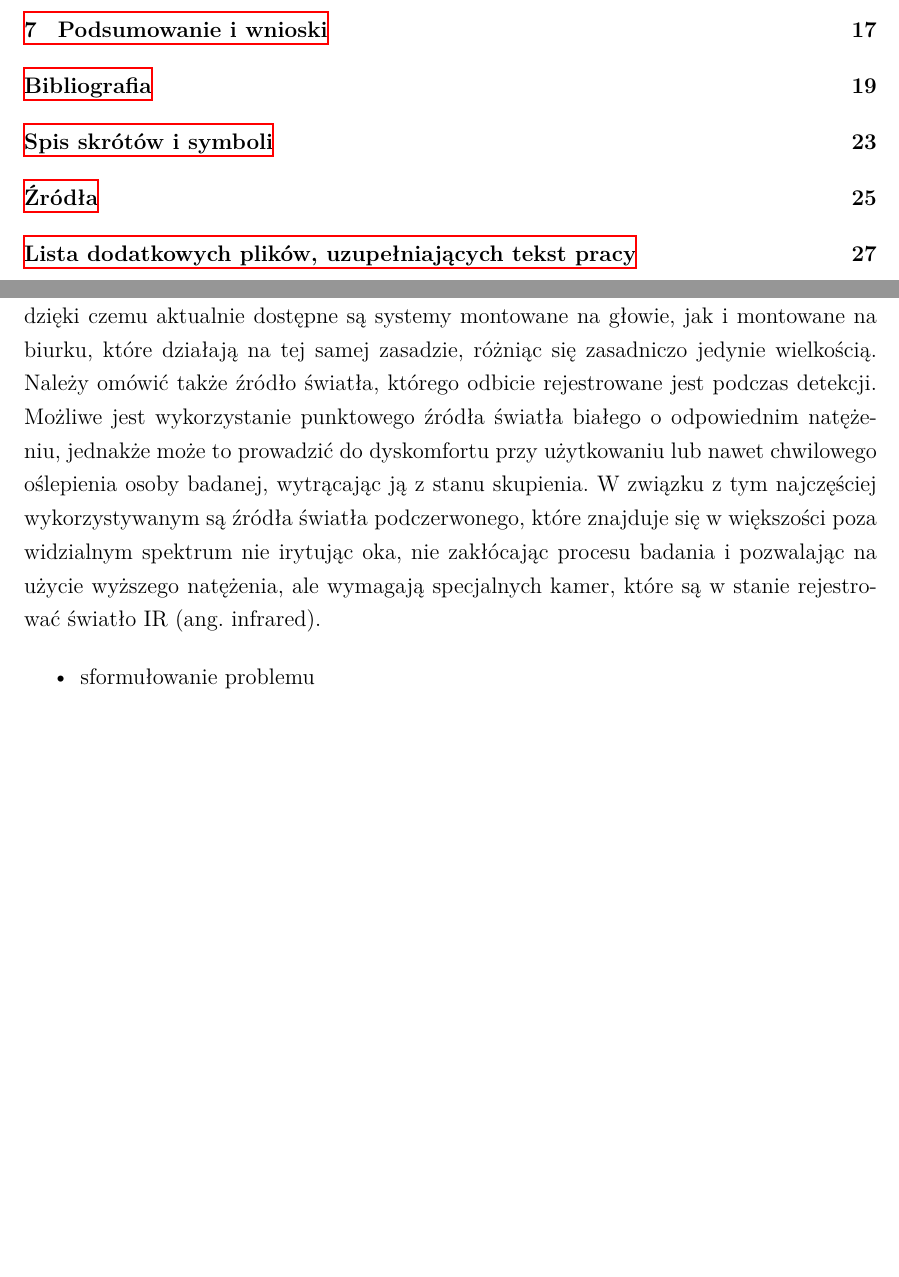
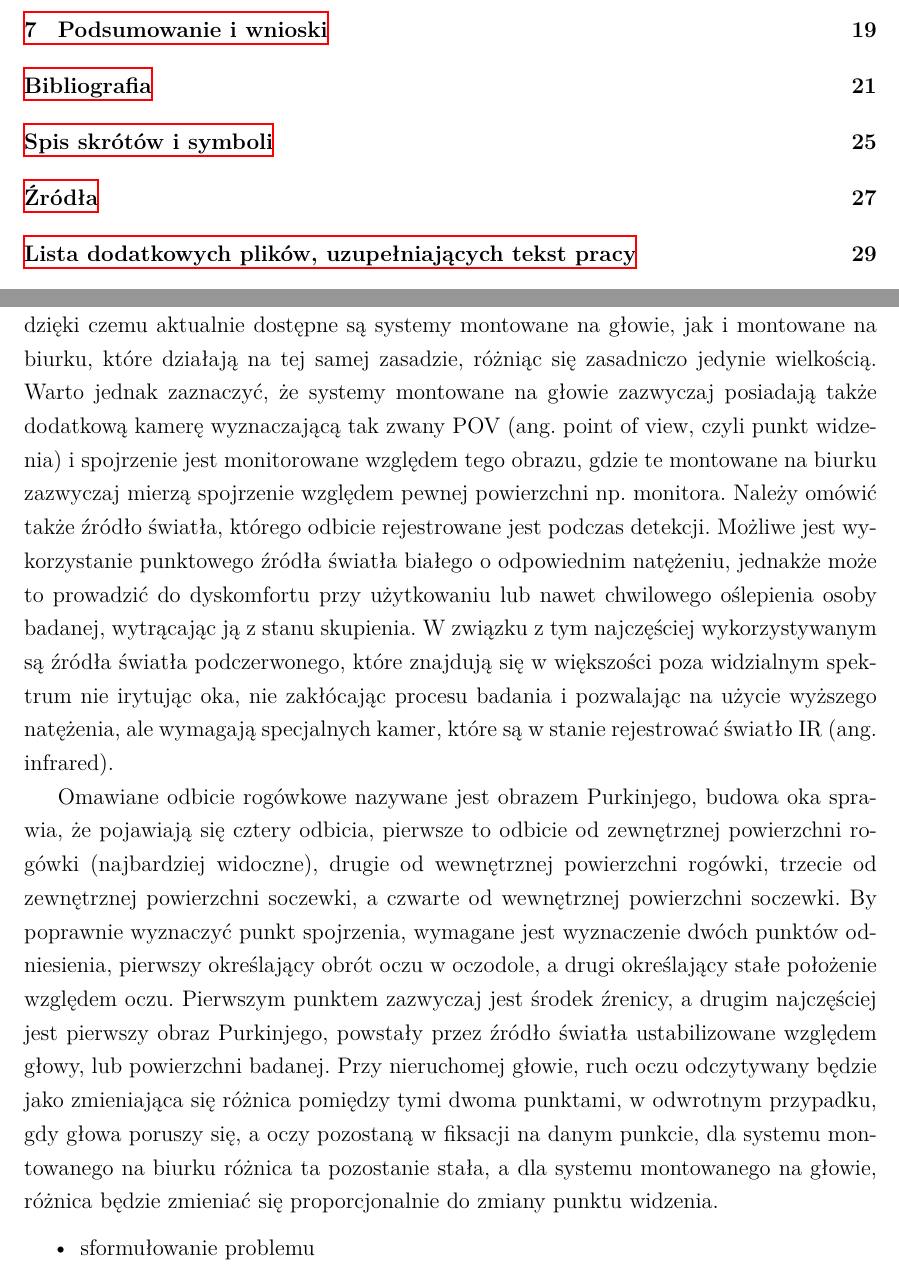
Before and after one commit to FastFoot3/Vision-System-for-Eye-Movement-Tracking, a LaTeX thesis (Praca inżynierska/szablon-inz-latex/single-file/main.tex): two parts of pages 5 and 14 of 37 before the commit and two parts of pages 5 and 14 of 39 after it, joined at a grey line, cut so that both start at the same text, the shorter picture padded with empty space. Compiled offline with XeLaTeX; a missing font is replaced by an installed copy or a similar font.

Commit message:
obrazy Purkinjego
opisałem dokładniej system którego dotyczy praca w state of the art, ale należy dalej to opisać

```diff
--- a/Praca inżynierska/szablon-inz-latex/single-file/main.tex
+++ b/Praca inżynierska/szablon-inz-latex/single-file/main.tex
@@ -676,7 +676,9 @@ Wideo-okulografia i foto-okulografia tworzą razem szeroką grupę metod, które
 
 Opisane metody wymagają unieruchomienia głowy (przez różnego rodzaju podpórki pod brodę lub głowę, albo nawet belki nagryzowe) lub zastosowanie dodatkowego sprzętu mierzącego ruch głowy, by wyznaczyć punkt spojrzenia. Jest to główna wada tych metod, jako że miejsce skupienia uwagi daje istotne informacje. Dlatego metoda opierająca się na analizie obrazu wideo z kombinacją wykrycia źrenicy i odbicia rogówkowego, która pozwala na określenie punktu spojrzenia, jest jedną z najpopularniejszych wyborów, zarówno w świecie naukowym jak i komercyjnym. System prezentowany w tej pracy można zaliczyć do właśnie tej kategorii, więc zostanie ona omówiona szerzej od pozostałych.
 
-Wykrywanie punktu spojrzenia metodą detekcji źrenicy i odbicia rogówkowego wymaga kilku kluczowych elementów. Potrzebna jest kamera wideo, która zarejestruje aktualny stan gałek ocznych oraz sprzęt, który pozwoli na przetworzenie obrazu i ostatecznie wykrycie interesujących cech, najlepiej w czasie rzeczywistym. Aktualnie oba wymienione elementy stają się coraz tańsze i bardziej wydajne, tak naprawdę większość osób posiada je w swoim smartfonie, co sprawia, że technika ta staje się bardziej dostępna dla szerokiego grona użytkowników. Aparatura ta jest także coraz bardziej miniaturyzowana, dzięki czemu aktualnie dostępne są systemy montowane na głowie, jak i montowane na biurku, które działają na tej samej zasadzie, różniąc się zasadniczo jedynie wielkością. Należy omówić także źródło światła, którego odbicie rejestrowane jest podczas detekcji. Możliwe jest wykorzystanie punktowego źródła światła białego o odpowiednim natężeniu, jednakże może to prowadzić do dyskomfortu przy użytkowaniu lub nawet chwilowego oślepienia osoby badanej, wytrącając ją z stanu skupienia. W związku z tym najczęściej wykorzystywanym są źródła światła podczerwonego, które znajduje się w większości poza widzialnym spektrum nie irytując oka, nie zakłócając procesu badania i pozwalając na użycie wyższego natężenia, ale wymagają specjalnych kamer, które są w stanie rejestrować światło IR (ang. infrared).
+Wykrywanie punktu spojrzenia metodą detekcji źrenicy i odbicia rogówkowego wymaga kilku kluczowych elementów. Potrzebna jest kamera wideo, która zarejestruje aktualny stan gałek ocznych oraz sprzęt, który pozwoli na przetworzenie obrazu i ostatecznie wykrycie interesujących cech, najlepiej w czasie rzeczywistym. Aktualnie oba wymienione elementy stają się coraz tańsze i bardziej wydajne, tak naprawdę większość osób posiada je w swoim smartfonie, co sprawia, że technika ta staje się bardziej dostępna dla szerokiego grona użytkowników. Aparatura ta jest także coraz bardziej miniaturyzowana, dzięki czemu aktualnie dostępne są systemy montowane na głowie, jak i montowane na biurku, które działają na tej samej zasadzie, różniąc się zasadniczo jedynie wielkością. Warto jednak zaznaczyć, że systemy montowane na głowie zazwyczaj posiadają także dodatkową kamerę wyznaczającą tak zwany POV (ang. point of view, czyli punkt widzenia) i spojrzenie jest monitorowane względem tego obrazu, gdzie te montowane na biurku zazwyczaj mierzą spojrzenie względem pewnej powierzchni np. monitora. Należy omówić także źródło światła, którego odbicie rejestrowane jest podczas detekcji. Możliwe jest wykorzystanie punktowego źródła światła białego o odpowiednim natężeniu, jednakże może to prowadzić do dyskomfortu przy użytkowaniu lub nawet chwilowego oślepienia osoby badanej, wytrącając ją z stanu skupienia. W związku z tym najczęściej wykorzystywanym są źródła światła podczerwonego, które znajdują się w większości poza widzialnym spektrum nie irytując oka, nie zakłócając procesu badania i pozwalając na użycie wyższego natężenia, ale wymagają specjalnych kamer, które są w stanie rejestrować światło IR (ang. infrared).
+
+Omawiane odbicie rogówkowe nazywane jest obrazem Purkinjego, budowa oka sprawia, że pojawiają się cztery odbicia, pierwsze to odbicie od zewnętrznej powierzchni rogówki (najbardziej widoczne), drugie od wewnętrznej powierzchni rogówki, trzecie od zewnętrznej powierzchni soczewki, a czwarte od wewnętrznej powierzchni soczewki. By poprawnie wyznaczyć punkt spojrzenia, wymagane jest wyznaczenie dwóch punktów odniesienia, pierwszy określający obrót oczu w oczodole, a drugi określający stałe położenie względem oczu. Pierwszym punktem zazwyczaj jest środek źrenicy, a drugim najczęściej jest pierwszy obraz Purkinjego, powstały przez źródło światła ustabilizowane względem głowy, lub powierzchni badanej. Przy nieruchomej głowie, ruch oczu odczytywany będzie jako zmieniająca się różnica pomiędzy tymi dwoma punktami, w odwrotnym przypadku, gdy głowa poruszy się, a oczy pozostaną w fiksacji na danym punkcie, dla systemu montowanego na biurku różnica ta pozostanie stała, a dla systemu montowanego na głowie, różnica będzie zmieniać się proporcjonalnie do zmiany punktu widzenia.
 
 \begin{itemize}
 \item sformułowanie problemu
```
Also changed, not shown: Praca inżynierska/szablon-inz-latex/single-file/main.pdf, 7 other files.
